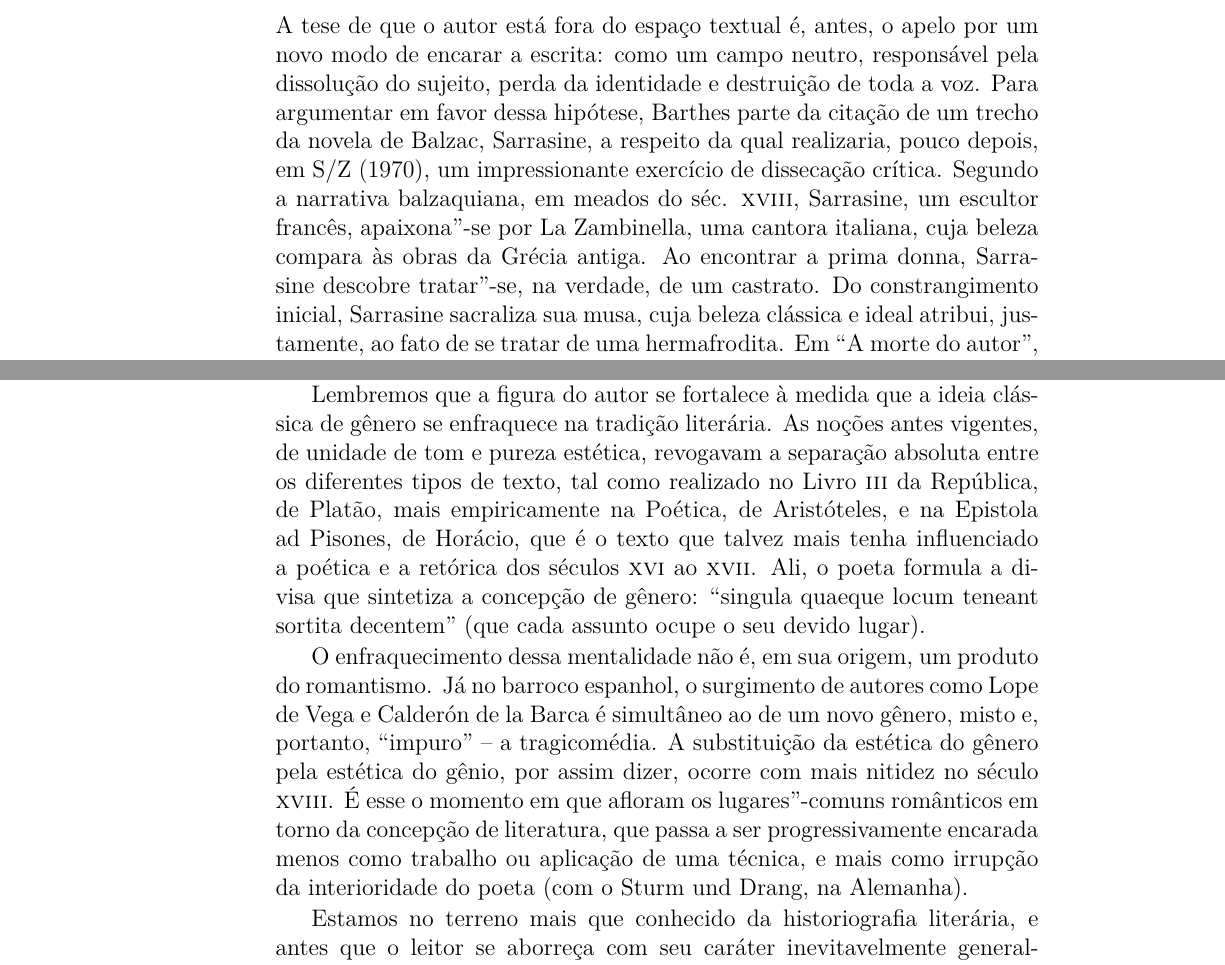
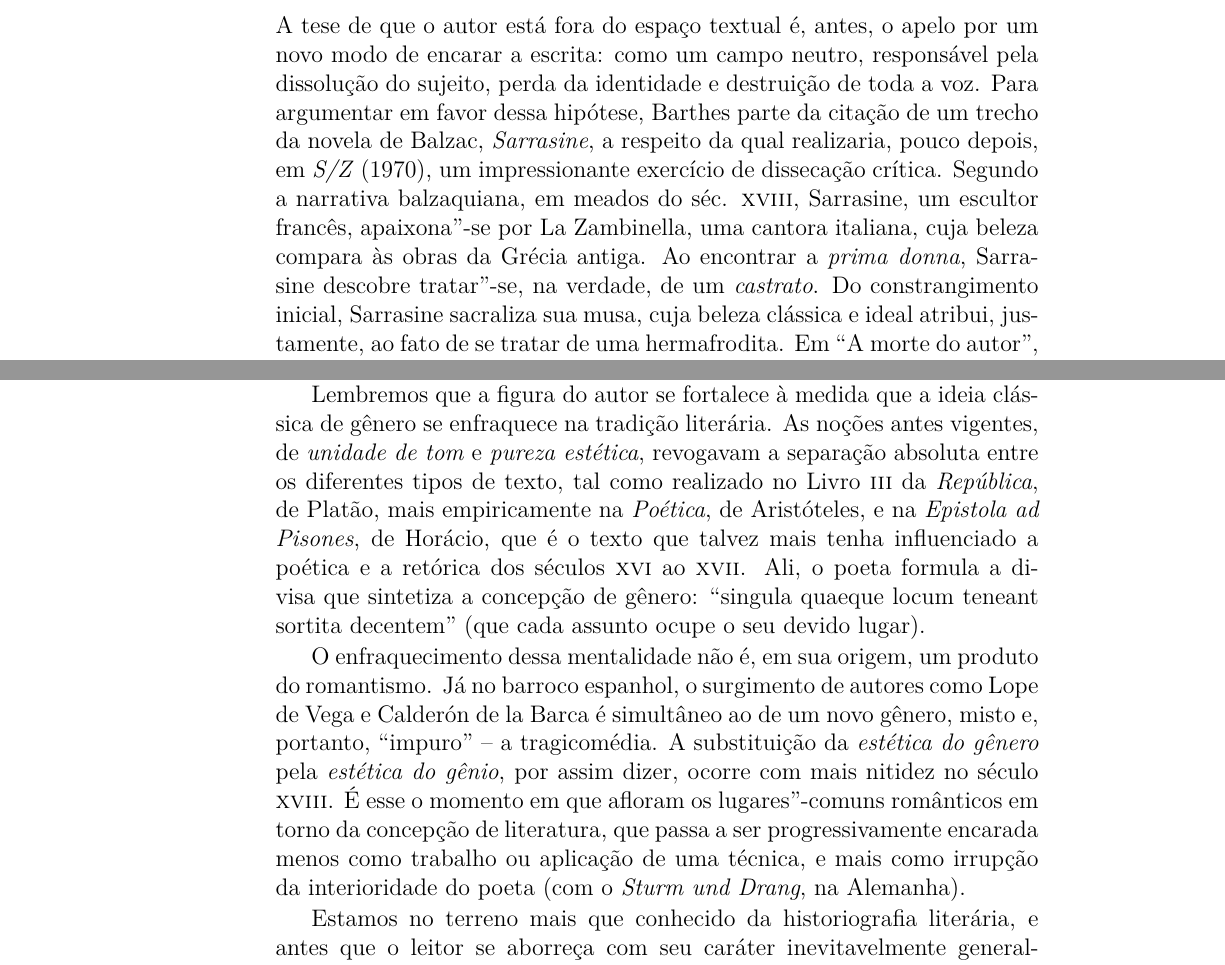
Before and after one commit to hedra-editora/caio_renascimentodoautor, a LaTeX thesis (LIVRO.tex, which reads ORIGINAL.tex): two parts of pages 42 and 46 of 95, joined at a grey line, cut so that both start at the same text. Compiled offline with XeLaTeX; a LaTeX package or settings file that is missing is left out.

Commit message:
italicos

```diff
--- a/ORIGINAL.tex
+++ b/ORIGINAL.tex
@@ -1647,13 +1647,13 @@ A tese de que o autor está fora do espaço textual é, antes, o apelo por
 um novo modo de encarar a escrita: como um campo neutro, responsável
 pela dissolução do sujeito, perda da identidade e destruição de toda a
 voz. Para argumentar em favor dessa hipótese, Barthes parte da citação
-de um trecho da novela de Balzac, Sarrasine, a respeito da qual
-realizaria, pouco depois, em S/Z (1970), um impressionante exercício de
+de um trecho da novela de Balzac, \emph{Sarrasine}, a respeito da qual
+realizaria, pouco depois, em \emph{S/Z} (1970), um impressionante exercício de
 dissecação crítica. Segundo a narrativa balzaquiana, em meados do séc.
 \textsc{xviii}, Sarrasine, um escultor francês, apaixona"-se por La
 Zambinella, uma cantora italiana, cuja beleza compara às obras da Grécia
-antiga. Ao encontrar a prima donna, Sarrasine descobre tratar"-se, na
-verdade, de um castrato. Do constrangimento inicial, Sarrasine sacraliza
+antiga. Ao encontrar a \emph{prima donna}, Sarrasine descobre tratar"-se, na
+verdade, de um \emph{castrato}. Do constrangimento inicial, Sarrasine sacraliza
 sua musa, cuja beleza clássica e ideal atribui, justamente, ao fato de
 se tratar de uma hermafrodita. Em ``A morte do autor'', Barthes parte da
 seguinte passagem da novela de Balzac: ``Era a mulher, com seus medos
@@ -1822,10 +1822,10 @@ representa o surgimento do autor do ponto de vista da escritura.
 
 Lembremos que a figura do autor se fortalece à medida que a ideia
 clássica de gênero se enfraquece na tradição literária. As noções antes
-vigentes, de unidade de tom e pureza estética, revogavam a separação
+vigentes, de \emph{unidade de tom} e \emph{pureza estética}, revogavam a separação
 absoluta entre os diferentes tipos de texto, tal como realizado no Livro
-\textsc{iii} da República, de Platão, mais empiricamente na Poética, de
-Aristóteles, e na Epistola ad Pisones, de Horácio, que é o texto que
+\textsc{iii} da \emph{República}, de Platão, mais empiricamente na \emph{Poética}, de
+Aristóteles, e na \emph{Epistola ad Pisones}, de Horácio, que é o texto que
 talvez mais tenha influenciado a poética e a retórica dos séculos
 \textsc{xvi} ao \textsc{xvii}. Ali, o poeta formula a divisa que
 sintetiza a concepção de gênero: ``singula quaeque locum teneant sortita
@@ -1834,13 +1834,13 @@ decentem'' (que cada assunto ocupe o seu devido lugar).
 O enfraquecimento dessa mentalidade não é, em sua origem, um produto do
 romantismo. Já no barroco espanhol, o surgimento de autores como Lope de
 Vega e Calderón de la Barca é simultâneo ao de um novo gênero, misto e,
-portanto, ``impuro'' -- a tragicomédia. A substituição da estética do
-gênero pela estética do gênio, por assim dizer, ocorre com mais nitidez
+portanto, ``impuro'' -- a tragicomédia. A substituição da \emph{estética do
+gênero} pela \emph{estética do gênio}, por assim dizer, ocorre com mais nitidez
 no século \textsc{xviii}. É esse o momento em que afloram os
 lugares"-comuns românticos em torno da concepção de literatura, que passa
 a ser progressivamente encarada menos como trabalho ou aplicação de uma
-técnica, e mais como irrupção da interioridade do poeta (com o Sturm und
-Drang, na Alemanha).
+técnica, e mais como irrupção da interioridade do poeta (com o \emph{Sturm und
+Drang}, na Alemanha).
 
 Estamos no terreno mais que conhecido da historiografia literária, e
 antes que o leitor se aborreça com seu caráter inevitavelmente
```
Also changed, not shown: ORIGINAL.tex (6 more changed lines).
